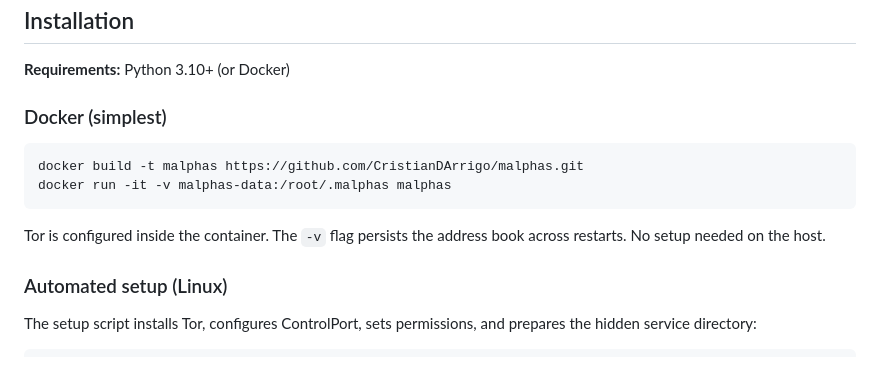
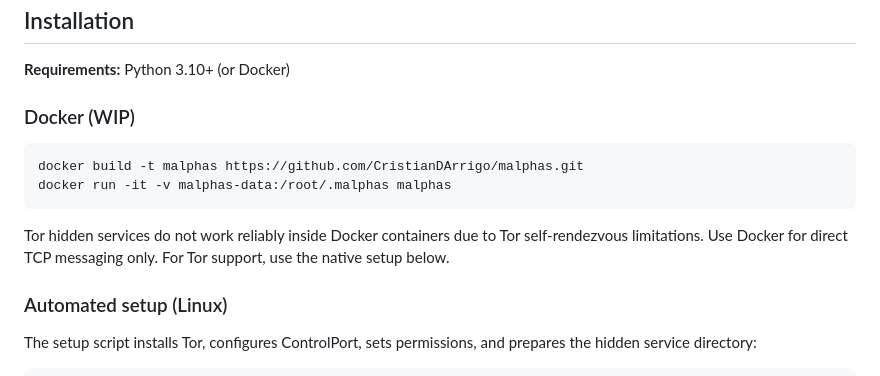
Before and after one commit to CristianDArrigo/malphas, a Markdown page: README.md, the part around the change. Rendered like a GitHub page.

Commit message:
mark Docker as WIP: Tor HS unreliable in containers

````diff
--- a/README.md
+++ b/README.md
@@ -222,14 +222,14 @@ Every primitive is from the `cryptography` library (backed by OpenSSL/libssl). N
 
 **Requirements:** Python 3.10+ (or Docker)
 
-### Docker (simplest)
+### Docker (WIP)
 
 ```bash
 docker build -t malphas https://github.com/CristianDArrigo/malphas.git
 docker run -it -v malphas-data:/root/.malphas malphas
 ```
 
-Tor is configured inside the container. The `-v` flag persists the address book across restarts. No setup needed on the host.
+Tor hidden services do not work reliably inside Docker containers due to Tor self-rendezvous limitations. Use Docker for direct TCP messaging only. For Tor support, use the native setup below.
 
 ### Automated setup (Linux)
 
````
